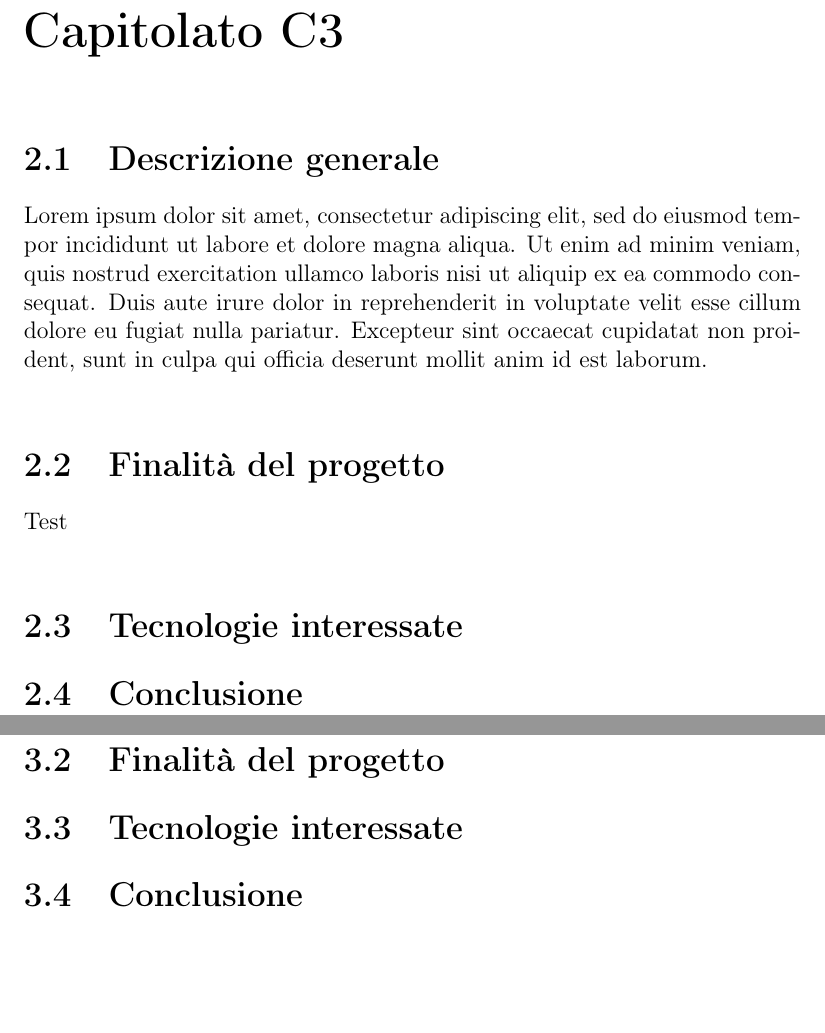
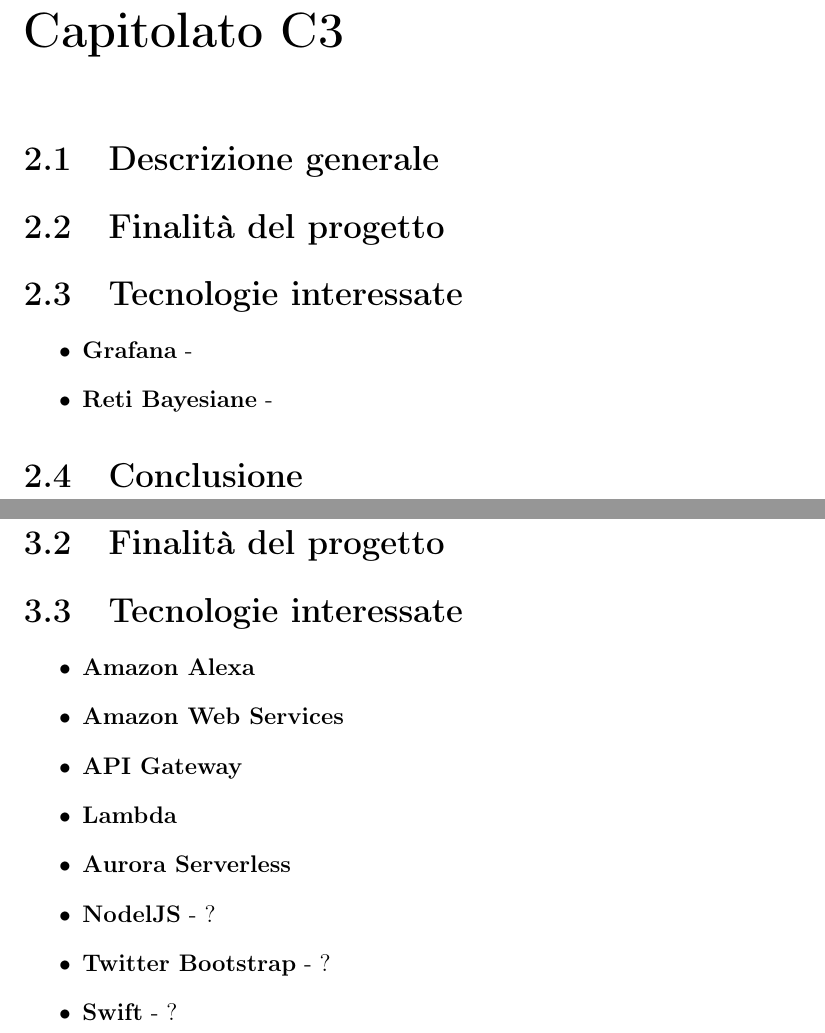
Before and after one commit to mirkofranco/ProgettoSWEDocumentazione, a LaTeX book (Studio di fattibilità/documentoPrincipale.tex, which reads Studio di fattibilità/capitolati/capitolato3.tex, Studio di fattibilità/capitolati/capitolato_scelto.tex): two parts of pages 7 and 9 of 11, joined at a grey line, cut so that both start at the same text, the shorter picture padded with empty space. Compiled offline with pdfLaTeX.

Commit message:
Stesura tecnologie usate

```diff
--- a/Studio di fattibilità/capitolati/capitolato3.tex
+++ b/Studio di fattibilità/capitolati/capitolato3.tex
@@ -1,8 +1,11 @@
 \chapter{Capitolato C3}
 \section{Descrizione generale}
-Lorem ipsum dolor sit amet, consectetur adipiscing elit, sed do eiusmod tempor incididunt ut labore et dolore magna aliqua. Ut enim ad minim veniam, quis nostrud exercitation ullamco laboris nisi ut aliquip ex ea commodo consequat. Duis aute irure dolor in reprehenderit in voluptate velit esse cillum dolore eu fugiat nulla pariatur. Excepteur sint occaecat cupidatat non proident, sunt in culpa qui officia deserunt mollit anim id est laborum.\\
+
 \section{Finalit\`a del progetto}
-Test\\
+
 \section{Tecnologie interessate}
-
+\begin{itemize}
+	\item \textbf{Grafana} -
+	\item \textbf{Reti Bayesiane} -
+\end{itemize}
 \section{Conclusione}
--- a/Studio di fattibilità/capitolati/capitolato_scelto.tex
+++ b/Studio di fattibilità/capitolati/capitolato_scelto.tex
@@ -4,7 +4,17 @@
 \section{Finalit\`a del progetto}
 
 \section{Tecnologie interessate}
-
+\begin{itemize}
+	\item \textbf{Amazon Alexa}
+	\item \textbf{Amazon Web Services}
+	\item \textbf{API Gateway}
+	\item \textbf{Lambda}
+	\item \textbf{Aurora Serverless}
+	\item \textbf{NodelJS} - ?
+	\item \textbf{Twitter Bootstrap} - ?
+	\item \textbf{Swift} - ?
+	\item \textbf{Kotlin} -
+\end{itemize}
 
 
 \section{Conclusione}
```
